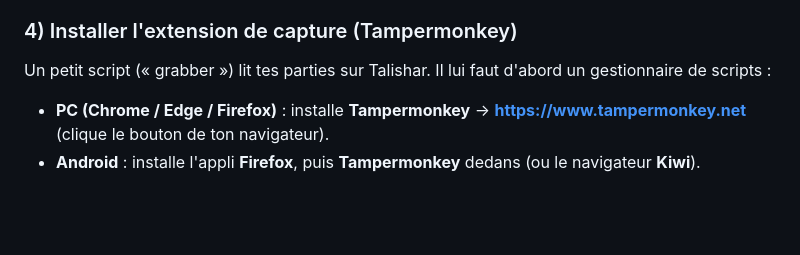
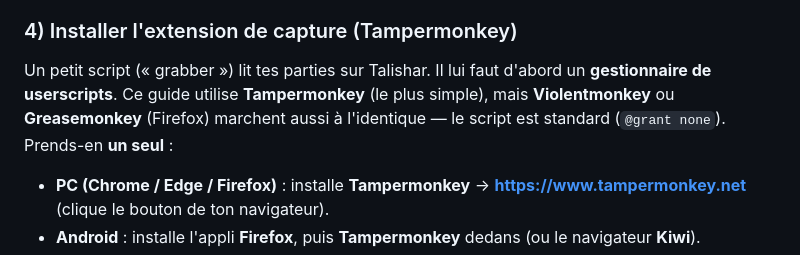
Before and after one commit to ColinCamille/Fab-replay, a Markdown page: README.md, the part around the change. Rendered like a GitHub page; blank space fills up the shorter version.

Commit message:
README : clarifie le gestionnaire de userscripts (Tampermonkey recommandé)
Le guide utilisait « Tampermonkey » tandis que la table des composants disait
« Tampermonkey/Violentmonkey », d'où une ambiguïté. On précise à l'étape 4 que
Tampermonkey est le choix recommandé mais que Violentmonkey/Greasemonkey
fonctionnent à l'identique (script standard, @grant none) — en prendre un seul.

Co-Authored-By: Claude Opus 4.8 <noreply@anthropic.com>
Claude-Session: https://claude.ai/code/session_01Gn8kRVzbMfEJ86No3LLAPR

```diff
--- a/README.md
+++ b/README.md
@@ -42,7 +42,9 @@ pseudo). C'est gratuit.
 
 ### 4) Installer l'extension de capture (Tampermonkey)
 Un petit script (« grabber ») lit tes parties sur Talishar. Il lui faut d'abord
-un gestionnaire de scripts :
+un **gestionnaire de userscripts**. Ce guide utilise **Tampermonkey** (le plus
+simple), mais **Violentmonkey** ou **Greasemonkey** (Firefox) marchent aussi à
+l'identique — le script est standard (`@grant none`). Prends-en **un seul** :
 - **PC (Chrome / Edge / Firefox)** : installe **Tampermonkey** →
   **https://www.tampermonkey.net** (clique le bouton de ton navigateur).
 - **Android** : installe l'appli **Firefox**, puis **Tampermonkey** dedans (ou le
```
